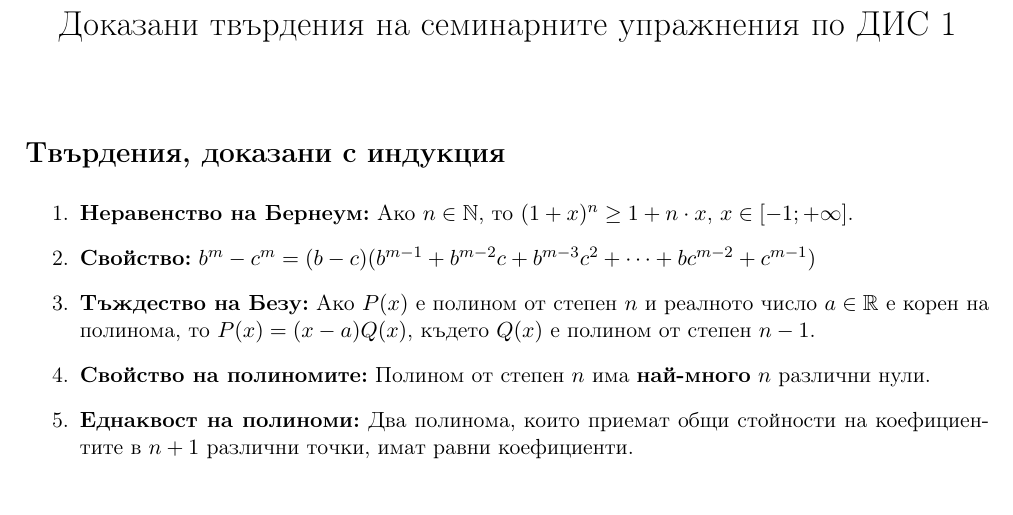
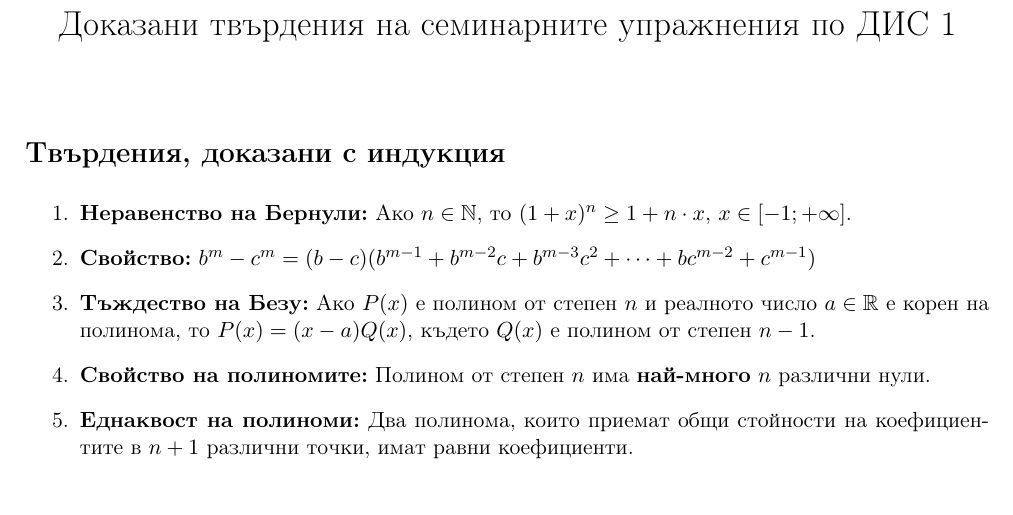
Before and after one commit to alvg77/FMI-CS-Calculus, a LaTeX document (practice-statements.tex): part of page 1 of 4, cut so that both start at the same text. Compiled offline with pdfLaTeX.

Commit message:
Update practice-statements.tex

```diff
--- a/practice-statements.tex
+++ b/practice-statements.tex
@@ -23,7 +23,7 @@
 \section*{Твърдения, доказани с индукция}
 
 \begin{enumerate}
-    \item \textbf{Неравенство  на Бернеум:}
+    \item \textbf{Неравенство  на Бернули:}
     Ако \(n \in \mathbb{N} \), то \((1 + x)^n \geq 1 + n \cdot x\), \(x \in [-1; +\infty]\).
     \item \textbf{Свойство:}
     \(b^m - c^m = (b - c)(b^{m-1} + b^{m-2}c + b^{m-3}c^2 + \dots + bc^{m-2} + c^{m-1})\)
```
